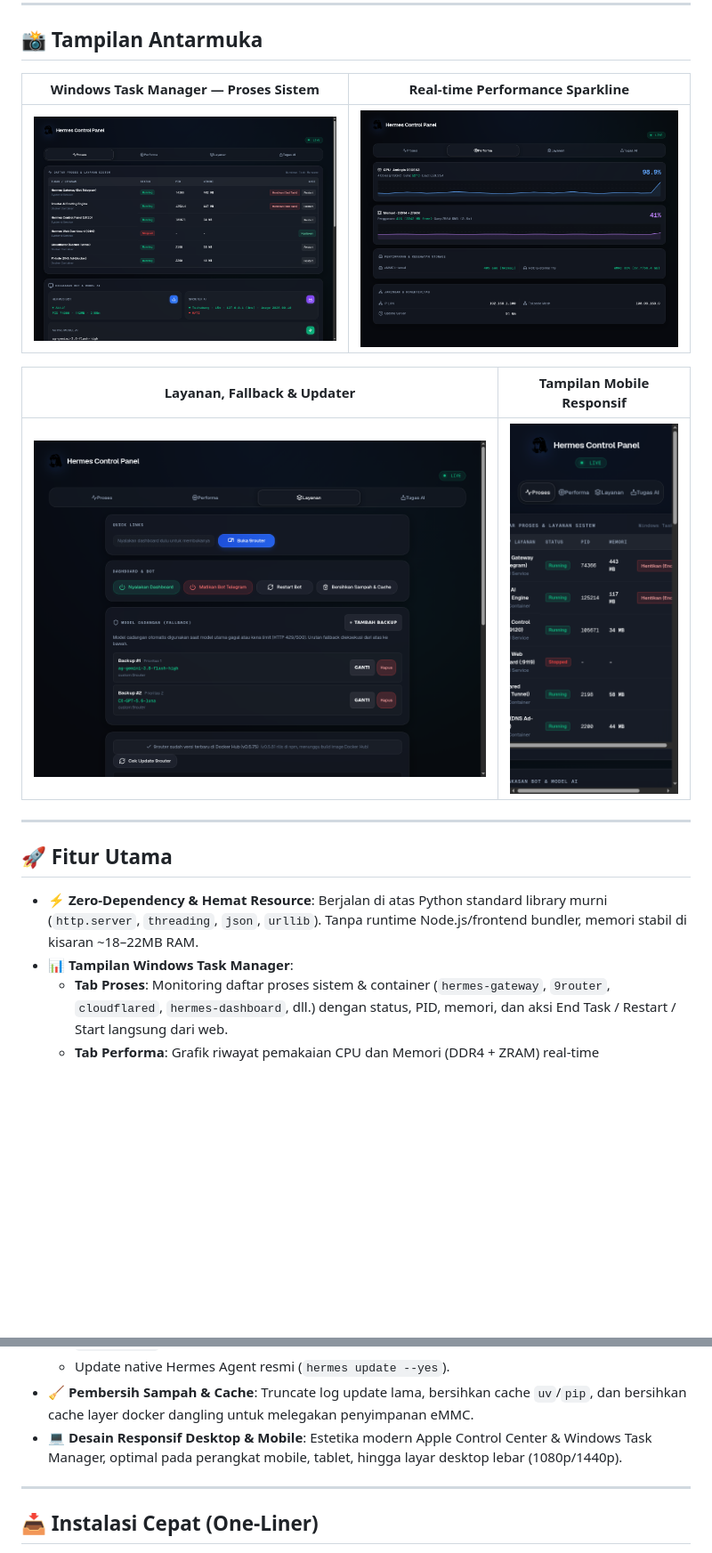
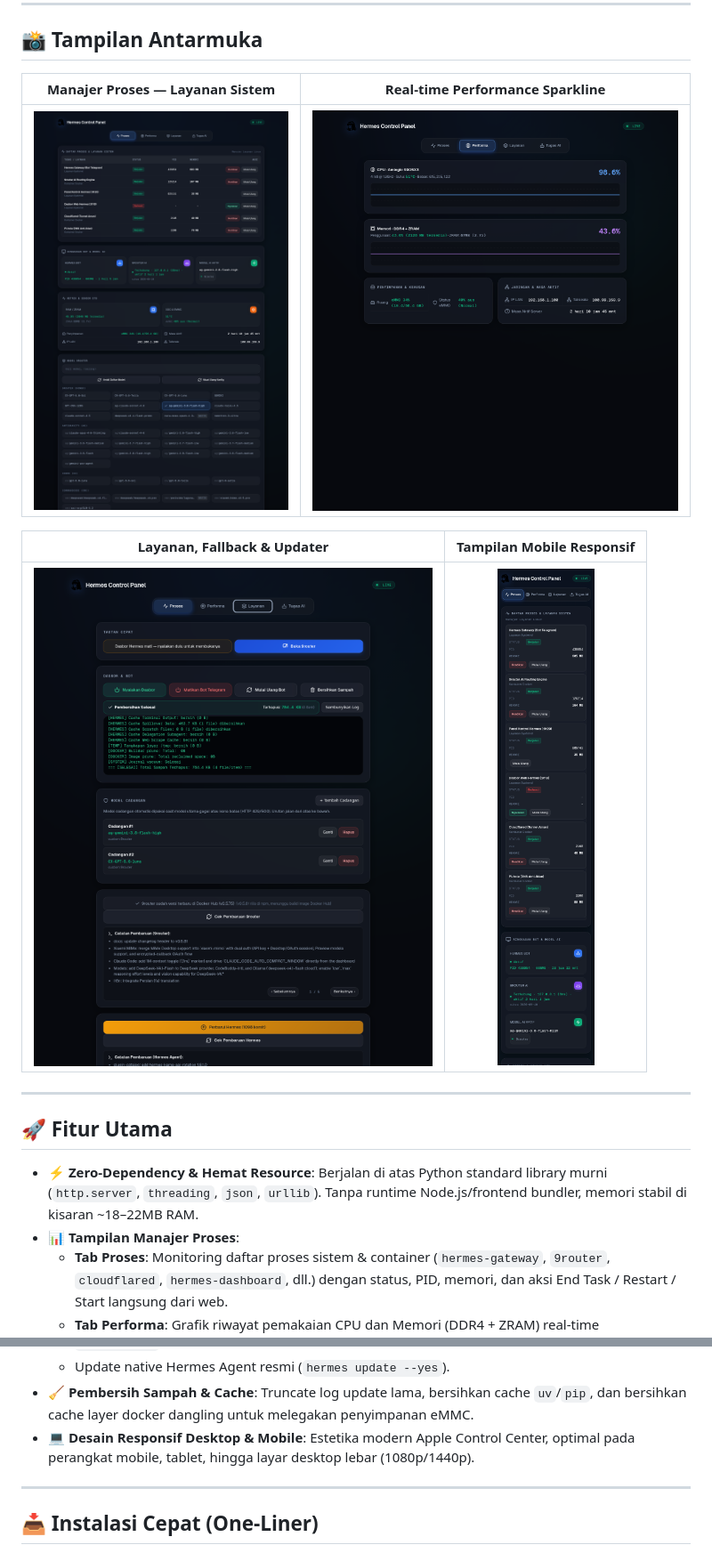
Before and after one commit to chsprs/hermes-control-panel, a Markdown page: README.md, 2 parts joined by grey strips. Shown at 89% size. Rendered like a GitHub page; pictures changed too: assets/screenshots/panel-desktop-control.png, assets/screenshots/panel-desktop-performance.png, assets/screenshots/panel-desktop-status.png; blank space fills up the shorter version.

```diff
--- a/README.md
+++ b/README.md
@@ -10,7 +10,7 @@ Control panel web ultra-ringan (RAM <20MB, zero external frameworks, Python stan
 
 ## 📸 Tampilan Antarmuka
 
-| Windows Task Manager — Proses Sistem | Real-time Performance Sparkline |
+| Manajer Proses — Layanan Sistem | Real-time Performance Sparkline |
 |:---:|:---:|
 | ![Daftar Proses](assets/screenshots/panel-desktop-status.png) | ![Performa Realtime](assets/screenshots/panel-desktop-performance.png) |
 
@@ -23,7 +23,7 @@ Control panel web ultra-ringan (RAM <20MB, zero external frameworks, Python stan
 ## 🚀 Fitur Utama
 
 - ⚡ **Zero-Dependency & Hemat Resource**: Berjalan di atas Python standard library murni (`http.server`, `threading`, `json`, `urllib`). Tanpa runtime Node.js/frontend bundler, memori stabil di kisaran ~18–22MB RAM.
-- 📊 **Tampilan Windows Task Manager**:
+- 📊 **Tampilan Manajer Proses**:
   - **Tab Proses**: Monitoring daftar proses sistem & container (`hermes-gateway`, `9router`, `cloudflared`, `hermes-dashboard`, dll.) dengan status, PID, memori, dan aksi End Task / Restart / Start langsung dari web.
   - **Tab Performa**: Grafik riwayat pemakaian CPU dan Memori (DDR4 + ZRAM) real-time menggunakan SVG sparkline tanpa dependensi chart JS eksternal.
   - **Tab Layanan**: Kontrol bot Telegram, toggle web dashboard resmi, pembersih sampah, quick links, dan pengaturan model backup.
@@ -37,7 +37,7 @@ Control panel web ultra-ringan (RAM <20MB, zero external frameworks, Python stan
   - Update container 9router dengan proteksi OOM (otomatis menghentikan container sebelum `docker pull`).
   - Update native Hermes Agent resmi (`hermes update --yes`).
 - 🧹 **Pembersih Sampah & Cache**: Truncate log update lama, bersihkan cache `uv`/`pip`, dan bersihkan cache layer docker dangling untuk melegakan penyimpanan eMMC.
-- 💻 **Desain Responsif Desktop & Mobile**: Estetika modern Apple Control Center & Windows Task Manager, optimal pada perangkat mobile, tablet, hingga layar desktop lebar (1080p/1440p).
+- 💻 **Desain Responsif Desktop & Mobile**: Estetika modern Apple Control Center, optimal pada perangkat mobile, tablet, hingga layar desktop lebar (1080p/1440p).
 
 ---
 
```
Also changed, not shown: 1 other file.
